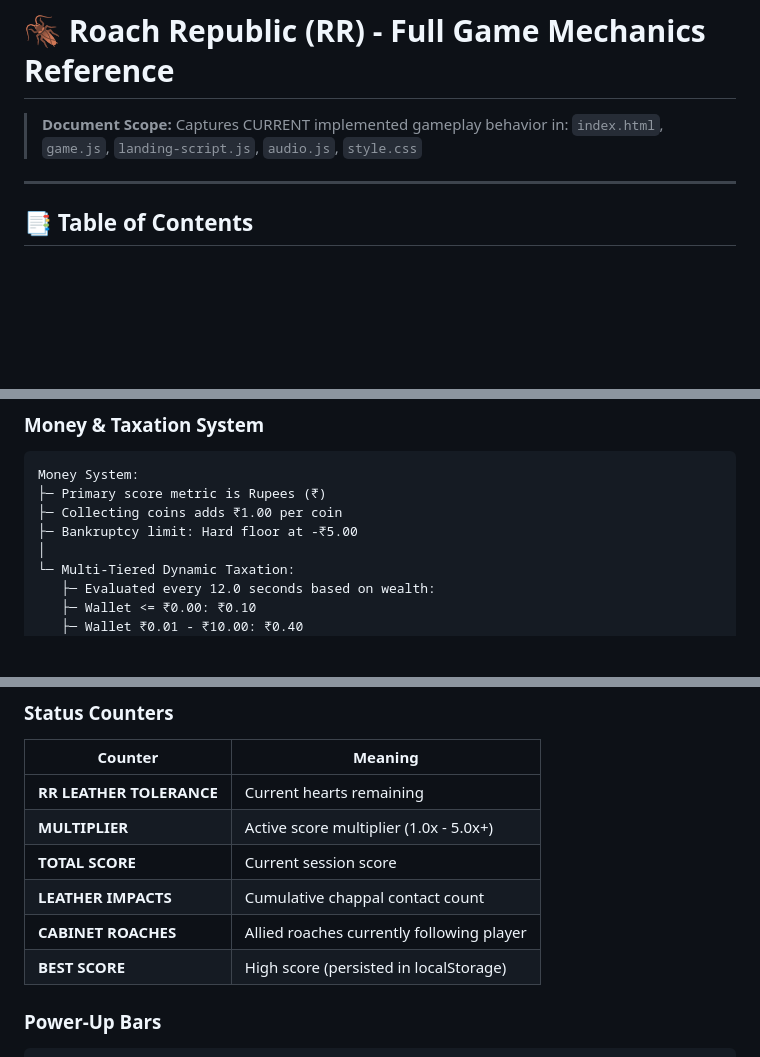
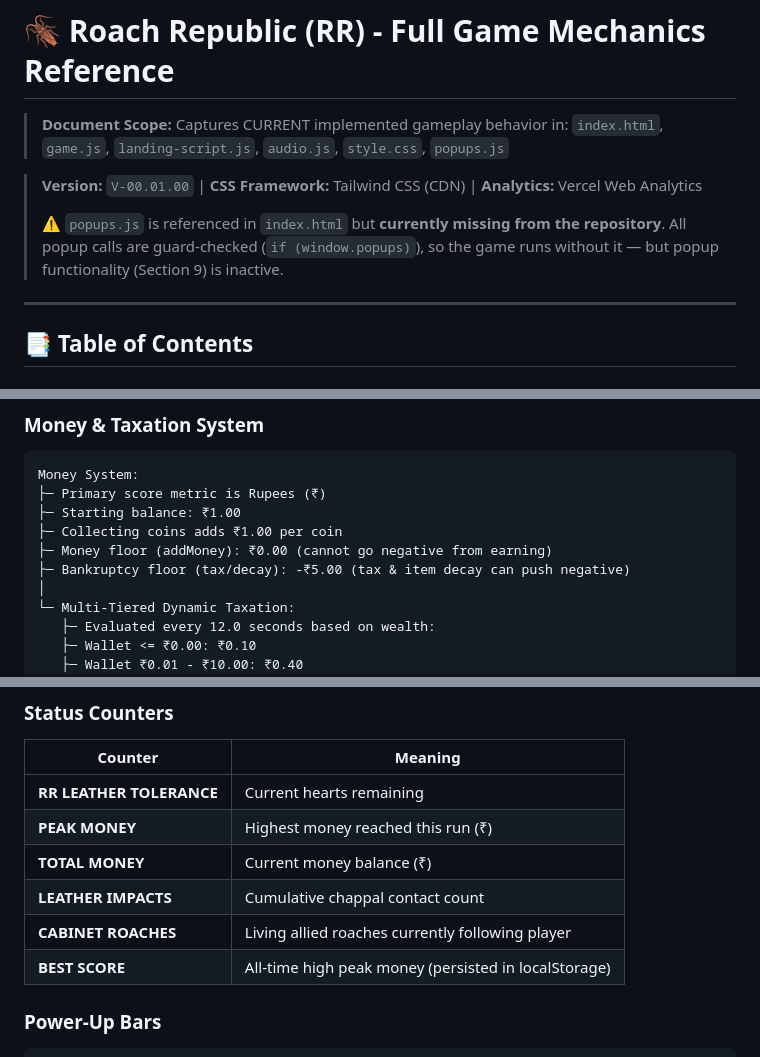
Before and after one commit to bhrgvbhrgv/RoachRepublic, a Markdown page: README.md, 3 parts joined by grey strips. Drawn GitHub-style; blank space fills up the shorter version.

Commit message:
Update README to sync with source code

````diff
--- a/README.md
+++ b/README.md
@@ -1,6 +1,10 @@
 # 🪳 Roach Republic (RR) - Full Game Mechanics Reference
 
-> **Document Scope:** Captures CURRENT implemented gameplay behavior in: `index.html`, `game.js`, `landing-script.js`, `audio.js`, `style.css`
+> **Document Scope:** Captures CURRENT implemented gameplay behavior in: `index.html`, `game.js`, `landing-script.js`, `audio.js`, `style.css`, `popups.js`
+
+> **Version:** `V-00.01.00` | **CSS Framework:** Tailwind CSS (CDN) | **Analytics:** Vercel Web Analytics
+>
+> ⚠️ `popups.js` is referenced in `index.html` but **currently missing from the repository**. All popup calls are guard-checked (`if (window.popups)`), so the game runs without it — but popup functionality (Section 9) is inactive.
 
 ---
 
@@ -134,8 +140,10 @@ Damage Event:
 ```
 Money System:
 ├─ Primary score metric is Rupees (₹)
+├─ Starting balance: ₹1.00
 ├─ Collecting coins adds ₹1.00 per coin
-├─ Bankruptcy limit: Hard floor at -₹5.00
+├─ Money floor (addMoney): ₹0.00 (cannot go negative from earning)
+├─ Bankruptcy floor (tax/decay): -₹5.00 (tax & item decay can push negative)
 │
 └─ Multi-Tiered Dynamic Taxation:
    ├─ Evaluated every 12.0 seconds based on wealth:
@@ -154,11 +162,11 @@ Money System:
 | Counter | Meaning |
 |---------|---------|
 | **RR LEATHER TOLERANCE** | Current hearts remaining |
-| **MULTIPLIER** | Active score multiplier (1.0x - 5.0x+) |
-| **TOTAL SCORE** | Current session score |
+| **PEAK MONEY** | Highest money reached this run (₹) |
+| **TOTAL MONEY** | Current money balance (₹) |
 | **LEATHER IMPACTS** | Cumulative chappal contact count |
-| **CABINET ROACHES** | Allied roaches currently following player |
-| **BEST SCORE** | High score (persisted in localStorage) |
+| **CABINET ROACHES** | Living allied roaches currently following player |
+| **BEST SCORE** | All-time high peak money (persisted in localStorage) |
 
 ### Power-Up Bars
 
````
Also changed, not shown: other parts of README.md (+7 -5 lines).
